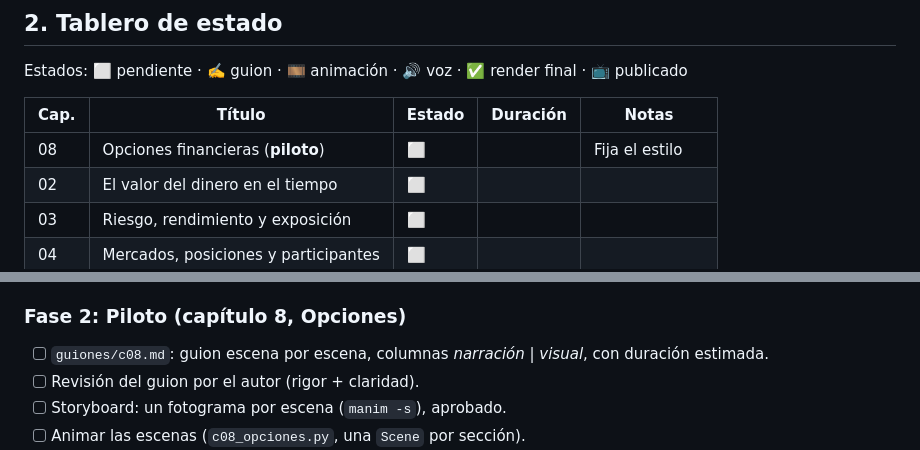
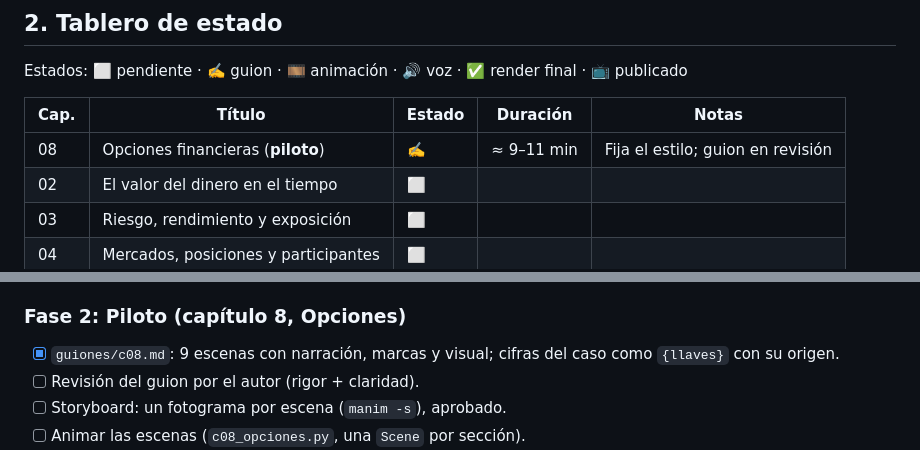
Before and after one commit to Dlumior/tc-derivados-petroperu, a Markdown page: videos/PLAN.md, 2 parts joined by grey strips. GitHub-like rendering.

```diff
--- a/videos/PLAN.md
+++ b/videos/PLAN.md
@@ -35,7 +35,7 @@ Estados: ⬜ pendiente · ✍️ guion · 🎞️ animación · 🔊 voz · ✅
 
 | Cap. | Título | Estado | Duración | Notas |
 |---|---|---|---|---|
-| 08 | Opciones financieras (**piloto**) | ⬜ | | Fija el estilo |
+| 08 | Opciones financieras (**piloto**) | ✍️ | ≈ 9–11 min | Fija el estilo; guion en revisión |
 | 02 | El valor del dinero en el tiempo | ⬜ | | |
 | 03 | Riesgo, rendimiento y exposición | ⬜ | | |
 | 04 | Mercados, posiciones y participantes | ⬜ | | |
@@ -98,7 +98,7 @@ Estados: ⬜ pendiente · ✍️ guion · 🎞️ animación · 🔊 voz · ✅
 
 ### Fase 2: Piloto (capítulo 8, Opciones)
 
-- [ ] `guiones/c08.md`: guion escena por escena, columnas *narración* | *visual*, con duración estimada.
+- [x] `guiones/c08.md`: 9 escenas con narración, marcas y visual; cifras del caso como `{llaves}` con su origen.
 - [ ] Revisión del guion por el autor (rigor + claridad).
 - [ ] Storyboard: un fotograma por escena (`manim -s`), aprobado.
 - [ ] Animar las escenas (`c08_opciones.py`, una `Scene` por sección).
```
Also changed, not shown: videos/guiones/c08.md (added, +284 -0 lines).
